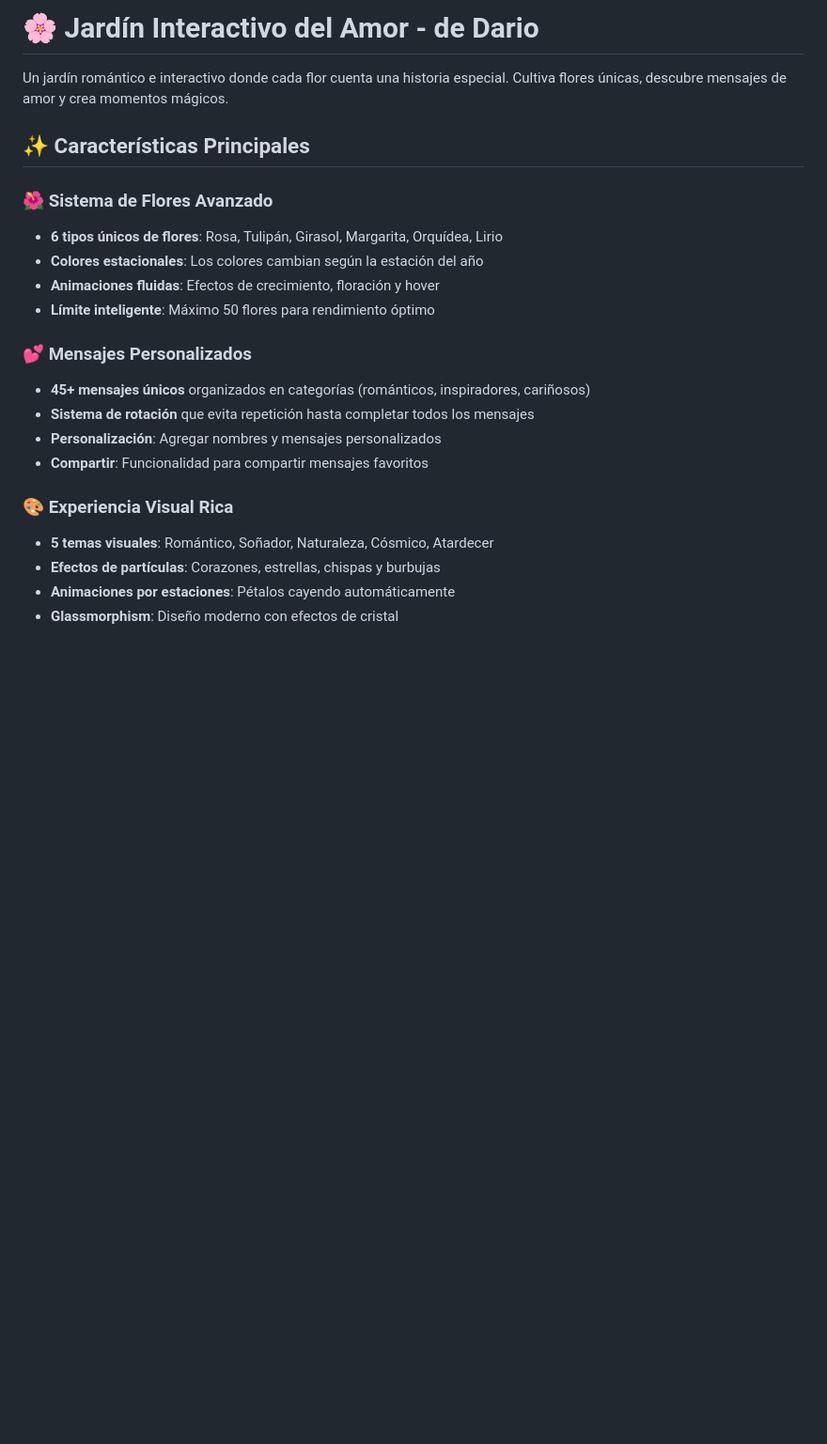
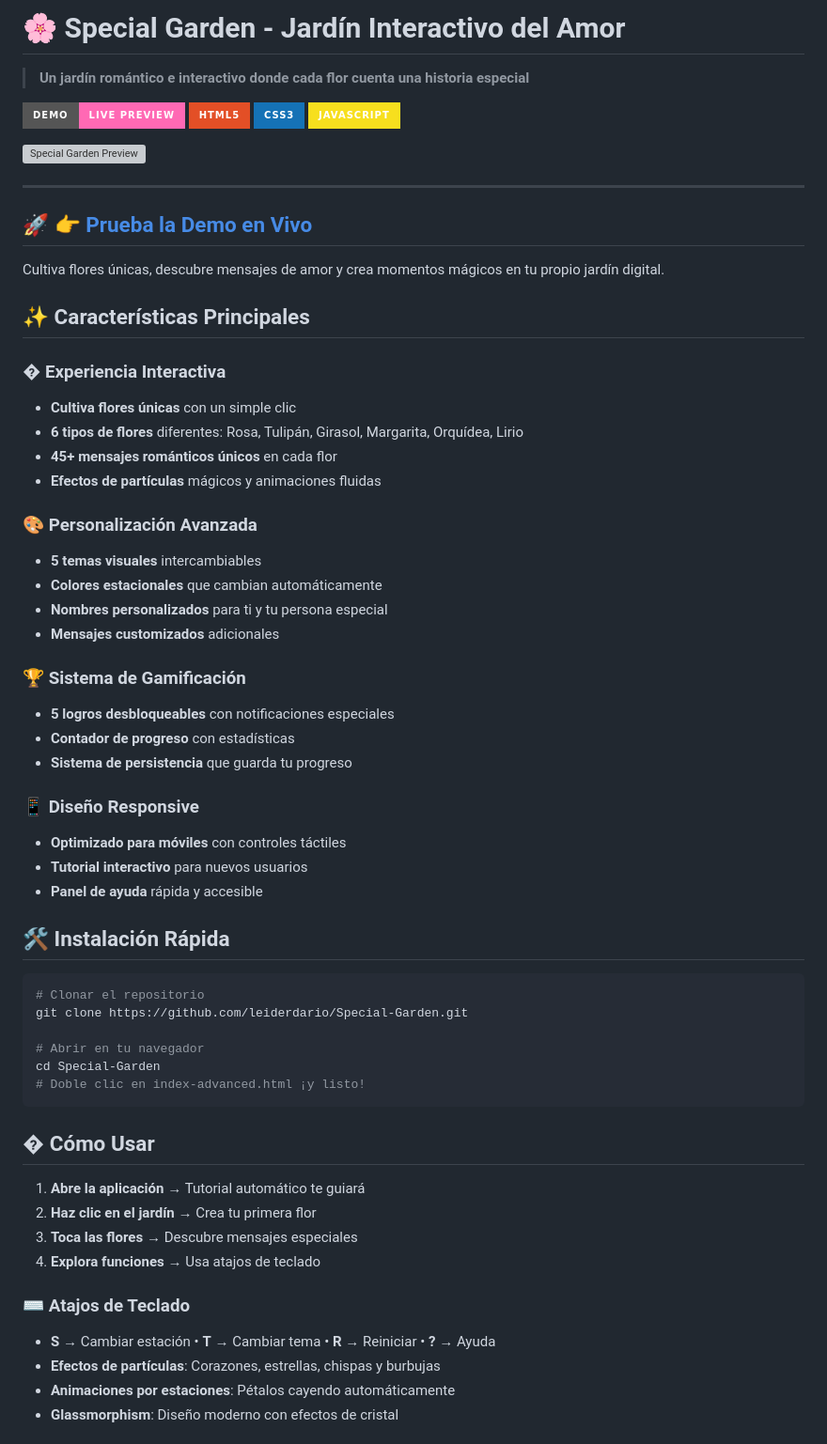
Before and after one commit to leiderdario/Special-Garden, a Markdown page: README.md, the part around the change. Shown at 94% size. Rendered like a GitHub page; badges without logos; blank space fills up the shorter version; grey boxes are pictures that could not be loaded.

Commit message:
Actualiza README con formato atractivo para GitHub - Badges profesionales y enlaces a demo en vivo

````diff
--- a/README.md
+++ b/README.md
@@ -1,23 +1,64 @@
-# 🌸 Jardín Interactivo del Amor - de Dario
+# 🌸 Special Garden - Jardín Interactivo del Amor
 
-Un jardín romántico e interactivo donde cada flor cuenta una historia especial. Cultiva flores únicas, descubre mensajes de amor y crea momentos mágicos.
+> **Un jardín romántico e interactivo donde cada flor cuenta una historia especial**
+
+[![GitHub Pages](https://img.shields.io/badge/Demo-Live%20Preview-ff69b4?style=for-the-badge&logo=github-pages)](https://leiderdario.github.io/Special-Garden/)
+[![HTML5](https://img.shields.io/badge/HTML5-E34F26?style=for-the-badge&logo=html5&logoColor=white)](https://developer.mozilla.org/docs/Web/HTML)
+[![CSS3](https://img.shields.io/badge/CSS3-1572B6?style=for-the-badge&logo=css3&logoColor=white)](https://developer.mozilla.org/docs/Web/CSS)
+[![JavaScript](https://img.shields.io/badge/JavaScript-F7DF1E?style=for-the-badge&logo=javascript&logoColor=black)](https://developer.mozilla.org/docs/Web/JavaScript)
+
+![Special Garden Preview](https://via.placeholder.com/800x400/667eea/ffffff?text=🌸+Special+Garden+🌸)
+
+---
+
+## 🚀 **[👉 Prueba la Demo en Vivo](https://leiderdario.github.io/Special-Garden/)**
+
+Cultiva flores únicas, descubre mensajes de amor y crea momentos mágicos en tu propio jardín digital.
 
 ## ✨ Características Principales
 
-### 🌺 Sistema de Flores Avanzado
-- **6 tipos únicos de flores**: Rosa, Tulipán, Girasol, Margarita, Orquídea, Lirio
-- **Colores estacionales**: Los colores cambian según la estación del año
-- **Animaciones fluidas**: Efectos de crecimiento, floración y hover
-- **Límite inteligente**: Máximo 50 flores para rendimiento óptimo
+### � **Experiencia Interactiva**
+- **Cultiva flores únicas** con un simple clic
+- **6 tipos de flores** diferentes: Rosa, Tulipán, Girasol, Margarita, Orquídea, Lirio
+- **45+ mensajes románticos únicos** en cada flor
+- **Efectos de partículas** mágicos y animaciones fluidas
 
-### 💕 Mensajes Personalizados
-- **45+ mensajes únicos** organizados en categorías (románticos, inspiradores, cariñosos)
-- **Sistema de rotación** que evita repetición hasta completar todos los mensajes
-- **Personalización**: Agregar nombres y mensajes personalizados
-- **Compartir**: Funcionalidad para compartir mensajes favoritos
+### 🎨 **Personalización Avanzada**
+- **5 temas visuales** intercambiables
+- **Colores estacionales** que cambian automáticamente
+- **Nombres personalizados** para ti y tu persona especial
+- **Mensajes customizados** adicionales
 
-### 🎨 Experiencia Visual Rica
-- **5 temas visuales**: Romántico, Soñador, Naturaleza, Cósmico, Atardecer
+### 🏆 **Sistema de Gamificación**
+- **5 logros desbloqueables** con notificaciones especiales
+- **Contador de progreso** con estadísticas
+- **Sistema de persistencia** que guarda tu progreso
+
+### 📱 **Diseño Responsive**
+- **Optimizado para móviles** con controles táctiles
+- **Tutorial interactivo** para nuevos usuarios
+- **Panel de ayuda** rápida y accesible
+
+## 🛠️ Instalación Rápida
+
+```bash
+# Clonar el repositorio
+git clone https://github.com/leiderdario/Special-Garden.git
+
+# Abrir en tu navegador
+cd Special-Garden
+# Doble clic en index-advanced.html ¡y listo!
+```
+
+## � Cómo Usar
+
+1. **Abre la aplicación** → Tutorial automático te guiará
+2. **Haz clic en el jardín** → Crea tu primera flor
+3. **Toca las flores** → Descubre mensajes especiales
+4. **Explora funciones** → Usa atajos de teclado
+
+### ⌨️ **Atajos de Teclado**
+- **S** → Cambiar estación • **T** → Cambiar tema • **R** → Reiniciar • **?** → Ayuda
 - **Efectos de partículas**: Corazones, estrellas, chispas y burbujas
 - **Animaciones por estaciones**: Pétalos cayendo automáticamente
 - **Glassmorphism**: Diseño moderno con efectos de cristal
````
